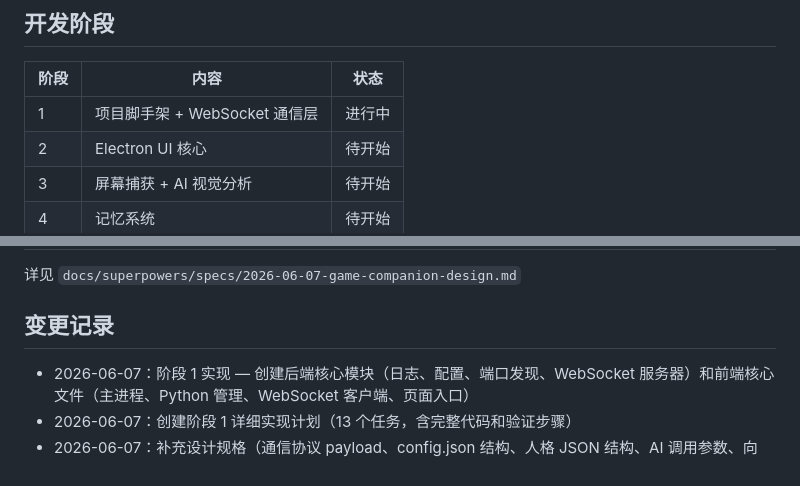
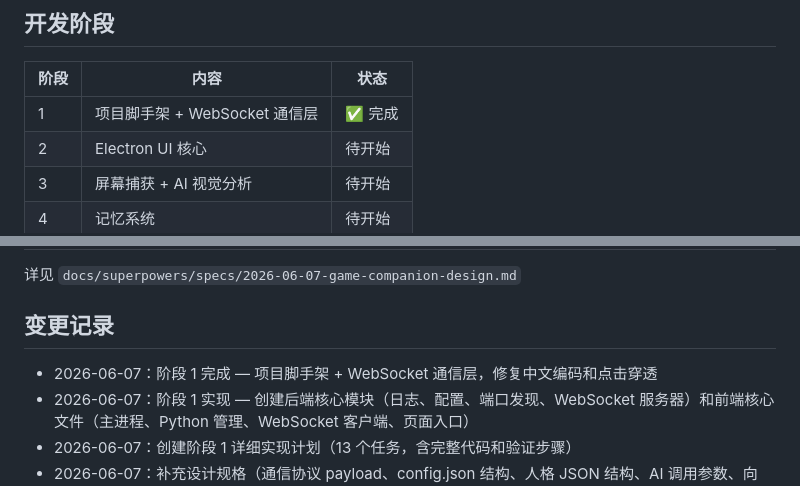
Before and after one commit to LMG-arch/Game-Companion, a Markdown page: README.md, 2 parts joined by grey strips. Rendered like a GitHub page.

Commit message:
阶段 1 完成：项目脚手架 + WebSocket 通信层

```diff
--- a/README.md
+++ b/README.md
@@ -52,7 +52,7 @@
 
 | 阶段 | 内容 | 状态 |
 |------|------|------|
-| 1 | 项目脚手架 + WebSocket 通信层 | 进行中 |
+| 1 | 项目脚手架 + WebSocket 通信层 | ✅ 完成 |
 | 2 | Electron UI 核心 | 待开始 |
 | 3 | 屏幕捕获 + AI 视觉分析 | 待开始 |
 | 4 | 记忆系统 | 待开始 |
@@ -68,6 +68,7 @@
 
 ## 变更记录
 
+- 2026-06-07：阶段 1 完成 — 项目脚手架 + WebSocket 通信层，修复中文编码和点击穿透
 - 2026-06-07：阶段 1 实现 — 创建后端核心模块（日志、配置、端口发现、WebSocket 服务器）和前端核心文件（主进程、Python 管理、WebSocket 客户端、页面入口）
 - 2026-06-07：创建阶段 1 详细实现计划（13 个任务，含完整代码和验证步骤）
 - 2026-06-07：补充设计规格（通信协议 payload、config.json 结构、人格 JSON 结构、AI 调用参数、向量/重排 API 接口、错误处理策略）；补充实现计划（各阶段子任务、验证标准、修正依赖图）
```
